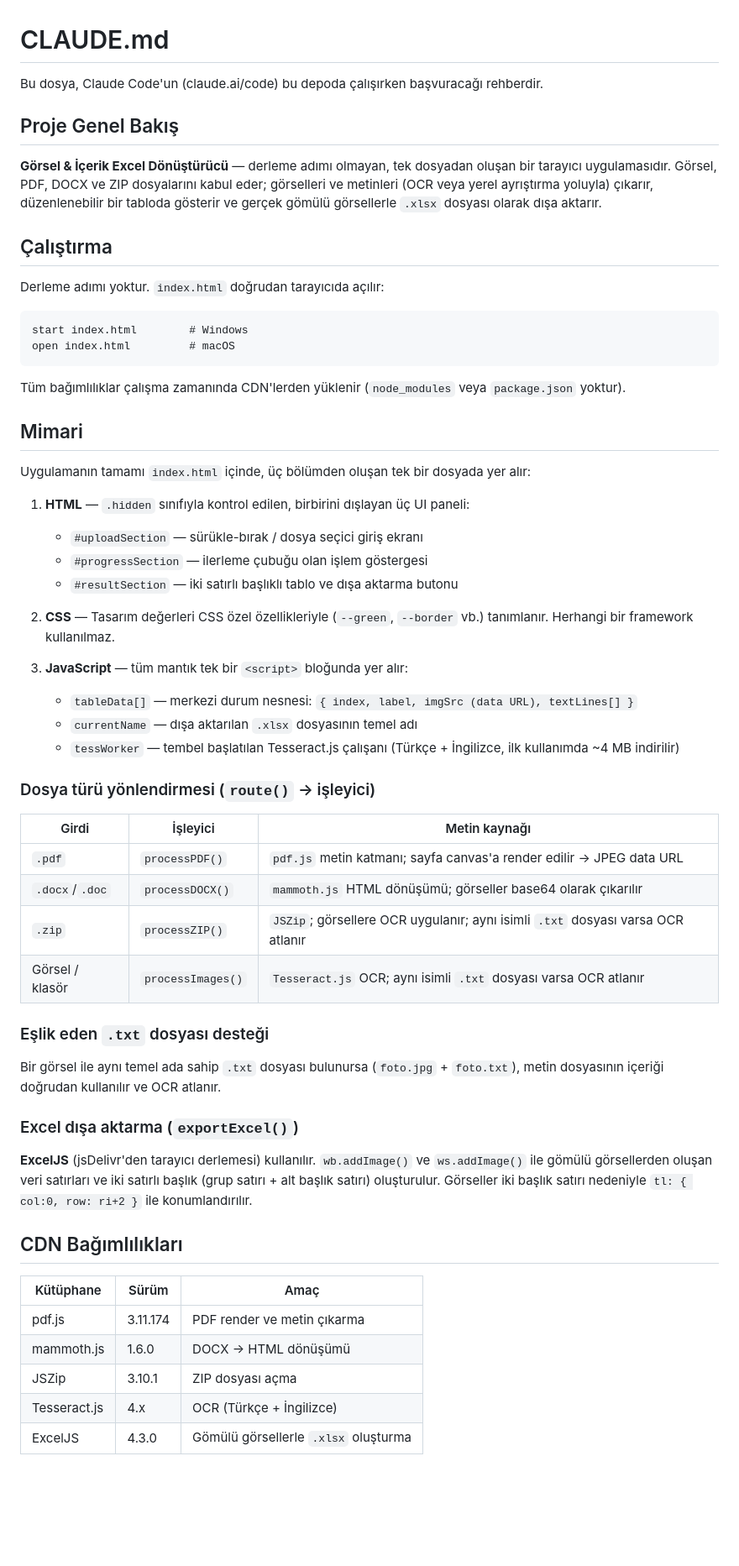
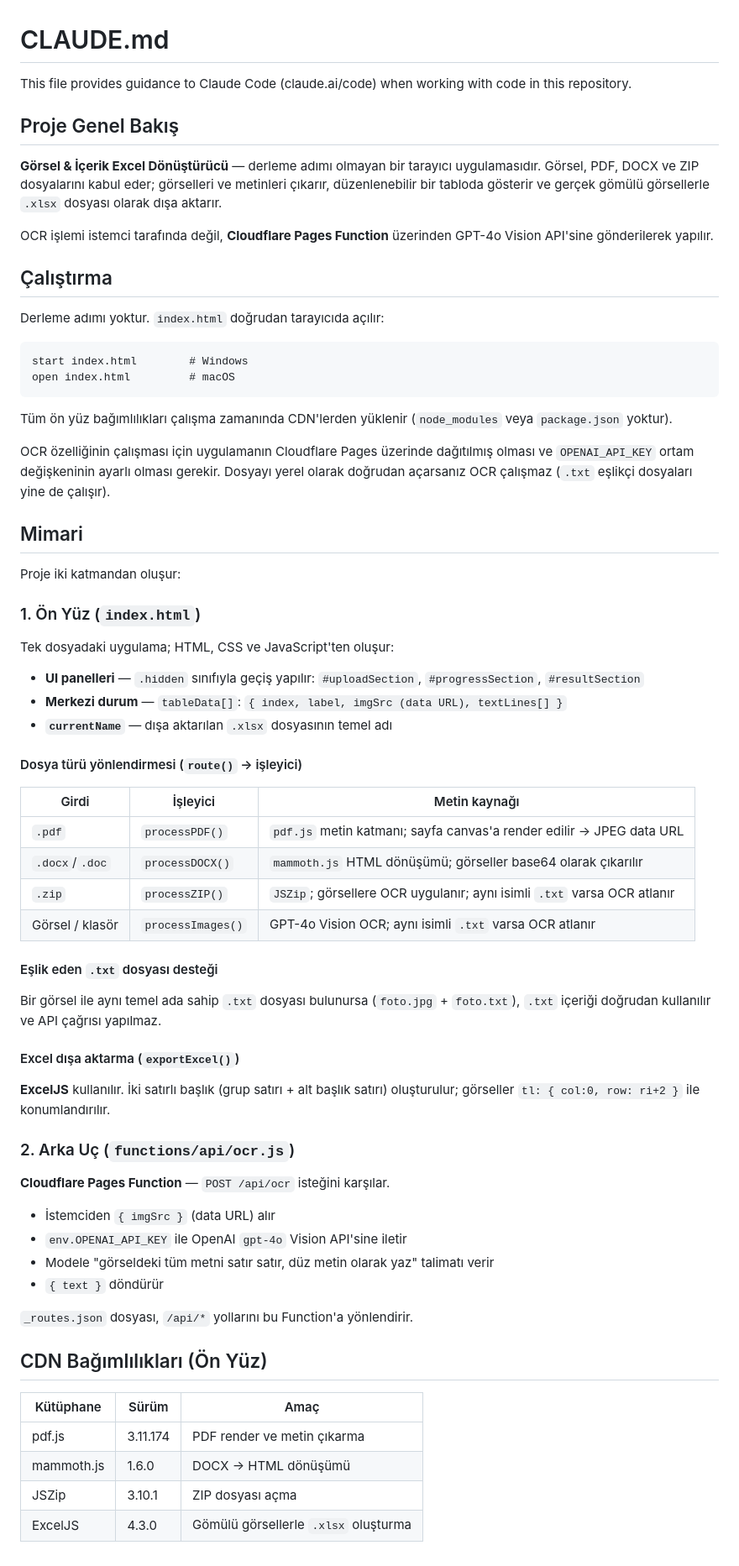
Before and after one commit to bernacag/gorsel-excel-donusturucu, a Markdown page: CLAUDE.md, the part around the change. Shown at 84% size. Drawn GitHub-style; blank space fills up the shorter version.

Commit message:
CLAUDE.md güncellendi: GPT-4o OCR ve Cloudflare Pages arka ucu belgelendi
Co-Authored-By: Claude Sonnet 4.6 <noreply@anthropic.com>

````diff
--- a/CLAUDE.md
+++ b/CLAUDE.md
@@ -1,10 +1,12 @@
 # CLAUDE.md
 
-Bu dosya, Claude Code'un (claude.ai/code) bu depoda çalışırken başvuracağı rehberdir.
+This file provides guidance to Claude Code (claude.ai/code) when working with code in this repository.
 
 ## Proje Genel Bakış
 
-**Görsel & İçerik Excel Dönüştürücü** — derleme adımı olmayan, tek dosyadan oluşan bir tarayıcı uygulamasıdır. Görsel, PDF, DOCX ve ZIP dosyalarını kabul eder; görselleri ve metinleri (OCR veya yerel ayrıştırma yoluyla) çıkarır, düzenlenebilir bir tabloda gösterir ve gerçek gömülü görsellerle `.xlsx` dosyası olarak dışa aktarır.
+**Görsel & İçerik Excel Dönüştürücü** — derleme adımı olmayan bir tarayıcı uygulamasıdır. Görsel, PDF, DOCX ve ZIP dosyalarını kabul eder; görselleri ve metinleri çıkarır, düzenlenebilir bir tabloda gösterir ve gerçek gömülü görsellerle `.xlsx` dosyası olarak dışa aktarır.
+
+OCR işlemi istemci tarafında değil, **Cloudflare Pages Function** üzerinden GPT-4o Vision API'sine gönderilerek yapılır.
 
 ## Çalıştırma
 
@@ -13,45 +15,53 @@ Derleme adımı yoktur. `index.html` doğrudan tarayıcıda açılır:
 start index.html        # Windows
 open index.html         # macOS
 ```
-Tüm bağımlılıklar çalışma zamanında CDN'lerden yüklenir (`node_modules` veya `package.json` yoktur).
+Tüm ön yüz bağımlılıkları çalışma zamanında CDN'lerden yüklenir (`node_modules` veya `package.json` yoktur).
+
+OCR özelliğinin çalışması için uygulamanın Cloudflare Pages üzerinde dağıtılmış olması ve `OPENAI_API_KEY` ortam değişkeninin ayarlı olması gerekir. Dosyayı yerel olarak doğrudan açarsanız OCR çalışmaz (`.txt` eşlikçi dosyaları yine de çalışır).
 
 ## Mimari
 
-Uygulamanın tamamı `index.html` içinde, üç bölümden oluşan tek bir dosyada yer alır:
+Proje iki katmandan oluşur:
 
-1. **HTML** — `.hidden` sınıfıyla kontrol edilen, birbirini dışlayan üç UI paneli:
-   - `#uploadSection` — sürükle-bırak / dosya seçici giriş ekranı
-   - `#progressSection` — ilerleme çubuğu olan işlem göstergesi
-   - `#resultSection` — iki satırlı başlıklı tablo ve dışa aktarma butonu
+### 1. Ön Yüz (`index.html`)
 
-2. **CSS** — Tasarım değerleri CSS özel özellikleriyle (`--green`, `--border` vb.) tanımlanır. Herhangi bir framework kullanılmaz.
+Tek dosyadaki uygulama; HTML, CSS ve JavaScript'ten oluşur:
 
-3. **JavaScript** — tüm mantık tek bir `<script>` bloğunda yer alır:
-   - `tableData[]` — merkezi durum nesnesi: `{ index, label, imgSrc (data URL), textLines[] }`
-   - `currentName` — dışa aktarılan `.xlsx` dosyasının temel adı
-   - `tessWorker` — tembel başlatılan Tesseract.js çalışanı (Türkçe + İngilizce, ilk kullanımda ~4 MB indirilir)
+- **UI panelleri** — `.hidden` sınıfıyla geçiş yapılır: `#uploadSection`, `#progressSection`, `#resultSection`
+- **Merkezi durum** — `tableData[]`: `{ index, label, imgSrc (data URL), textLines[] }`
+- **`currentName`** — dışa aktarılan `.xlsx` dosyasının temel adı
 
-### Dosya türü yönlendirmesi (`route()` → işleyici)
+#### Dosya türü yönlendirmesi (`route()` → işleyici)
 
 | Girdi | İşleyici | Metin kaynağı |
 |---|---|---|
 | `.pdf` | `processPDF()` | `pdf.js` metin katmanı; sayfa canvas'a render edilir → JPEG data URL |
 | `.docx`/`.doc` | `processDOCX()` | `mammoth.js` HTML dönüşümü; görseller base64 olarak çıkarılır |
-| `.zip` | `processZIP()` | `JSZip`; görsellere OCR uygulanır; aynı isimli `.txt` dosyası varsa OCR atlanır |
-| Görsel / klasör | `processImages()` | `Tesseract.js` OCR; aynı isimli `.txt` dosyası varsa OCR atlanır |
+| `.zip` | `processZIP()` | `JSZip`; görsellere OCR uygulanır; aynı isimli `.txt` varsa OCR atlanır |
+| Görsel / klasör | `processImages()` | GPT-4o Vision OCR; aynı isimli `.txt` varsa OCR atlanır |
 
-### Eşlik eden `.txt` dosyası desteği
-Bir görsel ile aynı temel ada sahip `.txt` dosyası bulunursa (`foto.jpg` + `foto.txt`), metin dosyasının içeriği doğrudan kullanılır ve OCR atlanır.
+#### Eşlik eden `.txt` dosyası desteği
+Bir görsel ile aynı temel ada sahip `.txt` dosyası bulunursa (`foto.jpg` + `foto.txt`), `.txt` içeriği doğrudan kullanılır ve API çağrısı yapılmaz.
 
-### Excel dışa aktarma (`exportExcel()`)
-**ExcelJS** (jsDelivr'den tarayıcı derlemesi) kullanılır. `wb.addImage()` ve `ws.addImage()` ile gömülü görsellerden oluşan veri satırları ve iki satırlı başlık (grup satırı + alt başlık satırı) oluşturulur. Görseller iki başlık satırı nedeniyle `tl: { col:0, row: ri+2 }` ile konumlandırılır.
+#### Excel dışa aktarma (`exportExcel()`)
+**ExcelJS** kullanılır. İki satırlı başlık (grup satırı + alt başlık satırı) oluşturulur; görseller `tl: { col:0, row: ri+2 }` ile konumlandırılır.
 
-## CDN Bağımlılıkları
+### 2. Arka Uç (`functions/api/ocr.js`)
+
+**Cloudflare Pages Function** — `POST /api/ocr` isteğini karşılar.
+
+- İstemciden `{ imgSrc }` (data URL) alır
+- `env.OPENAI_API_KEY` ile OpenAI `gpt-4o` Vision API'sine iletir
+- Modele "görseldeki tüm metni satır satır, düz metin olarak yaz" talimatı verir
+- `{ text }` döndürür
+
+`_routes.json` dosyası, `/api/*` yollarını bu Function'a yönlendirir.
+
+## CDN Bağımlılıkları (Ön Yüz)
 
 | Kütüphane | Sürüm | Amaç |
 |---|---|---|
 | pdf.js | 3.11.174 | PDF render ve metin çıkarma |
 | mammoth.js | 1.6.0 | DOCX → HTML dönüşümü |
 | JSZip | 3.10.1 | ZIP dosyası açma |
-| Tesseract.js | 4.x | OCR (Türkçe + İngilizce) |
 | ExcelJS | 4.3.0 | Gömülü görsellerle `.xlsx` oluşturma |
````
